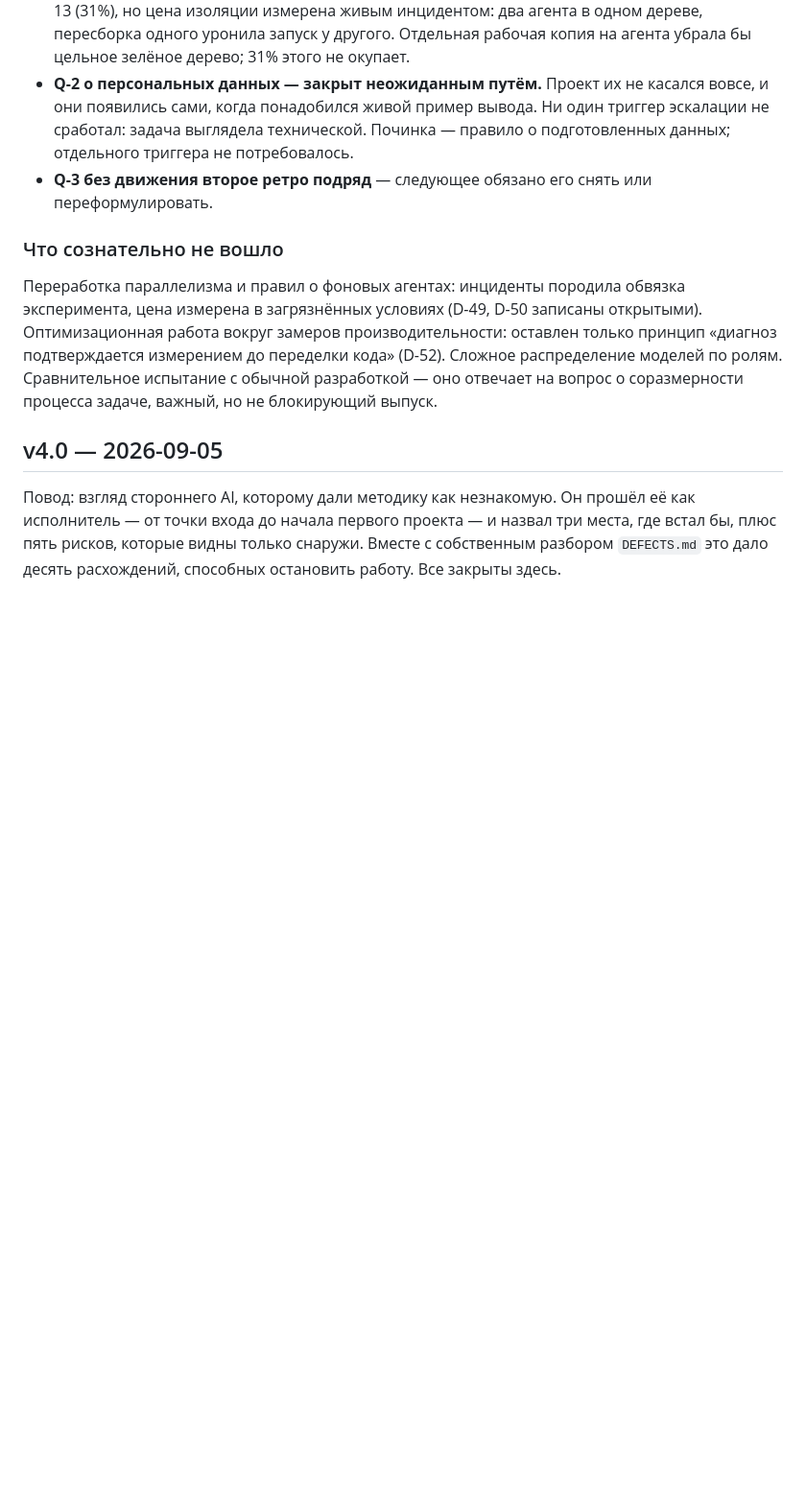
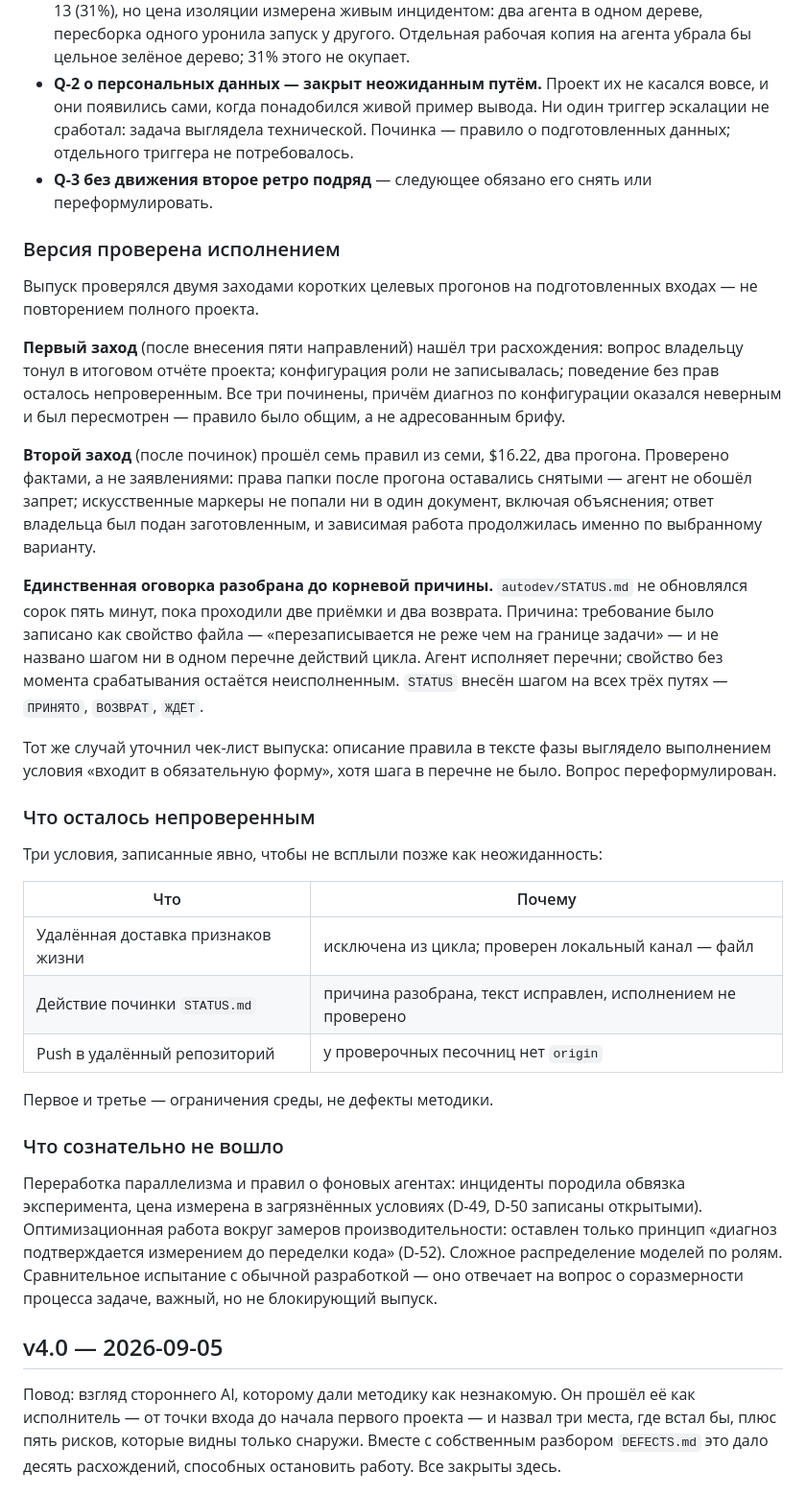
Before and after one commit to vvginzburg/autodev-methodology, a Markdown page: CHANGELOG.md, the part around the change. Shown at 96% size. Drawn GitHub-style; blank space fills up the shorter version.

Commit message:
CHANGELOG 4.1: итоги проверок исполнением и непокрытые условия
Записаны оба захода проверок, корневая причина единственной оговорки
и три условия, оставшиеся непроверенными.

```diff
--- a/CHANGELOG.md
+++ b/CHANGELOG.md
@@ -86,6 +86,47 @@
   не потребовалось.
 - **Q-3 без движения второе ретро подряд** — следующее обязано его снять
   или переформулировать.
+
+### Версия проверена исполнением
+
+Выпуск проверялся двумя заходами коротких целевых прогонов на подготовленных
+входах — не повторением полного проекта.
+
+**Первый заход** (после внесения пяти направлений) нашёл три расхождения:
+вопрос владельцу тонул в итоговом отчёте проекта; конфигурация роли
+не записывалась; поведение без прав осталось непроверенным. Все три починены,
+причём диагноз по конфигурации оказался неверным и был пересмотрен — правило
+было общим, а не адресованным брифу.
+
+**Второй заход** (после починок) прошёл семь правил из семи, $16.22, два
+прогона. Проверено фактами, а не заявлениями: права папки после прогона
+оставались снятыми — агент не обошёл запрет; искусственные маркеры не попали
+ни в один документ, включая объяснения; ответ владельца был подан заготовленным,
+и зависимая работа продолжилась именно по выбранному варианту.
+
+**Единственная оговорка разобрана до корневой причины.** `autodev/STATUS.md`
+не обновлялся сорок пять минут, пока проходили две приёмки и два возврата.
+Причина: требование было записано как свойство файла — «перезаписывается
+не реже чем на границе задачи» — и не названо шагом ни в одном перечне
+действий цикла. Агент исполняет перечни; свойство без момента срабатывания
+остаётся неисполненным. `STATUS` внесён шагом на всех трёх путях —
+`ПРИНЯТО`, `ВОЗВРАТ`, `ЖДЁТ`.
+
+Тот же случай уточнил чек-лист выпуска: описание правила в тексте фазы
+выглядело выполнением условия «входит в обязательную форму», хотя шага
+в перечне не было. Вопрос переформулирован.
+
+### Что осталось непроверенным
+
+Три условия, записанные явно, чтобы не всплыли позже как неожиданность:
+
+| Что | Почему |
+|---|---|
+| Удалённая доставка признаков жизни | исключена из цикла; проверен локальный канал — файл |
+| Действие починки `STATUS.md` | причина разобрана, текст исправлен, исполнением не проверено |
+| Push в удалённый репозиторий | у проверочных песочниц нет `origin` |
+
+Первое и третье — ограничения среды, не дефекты методики.
 
 ### Что сознательно не вошло
 
```
